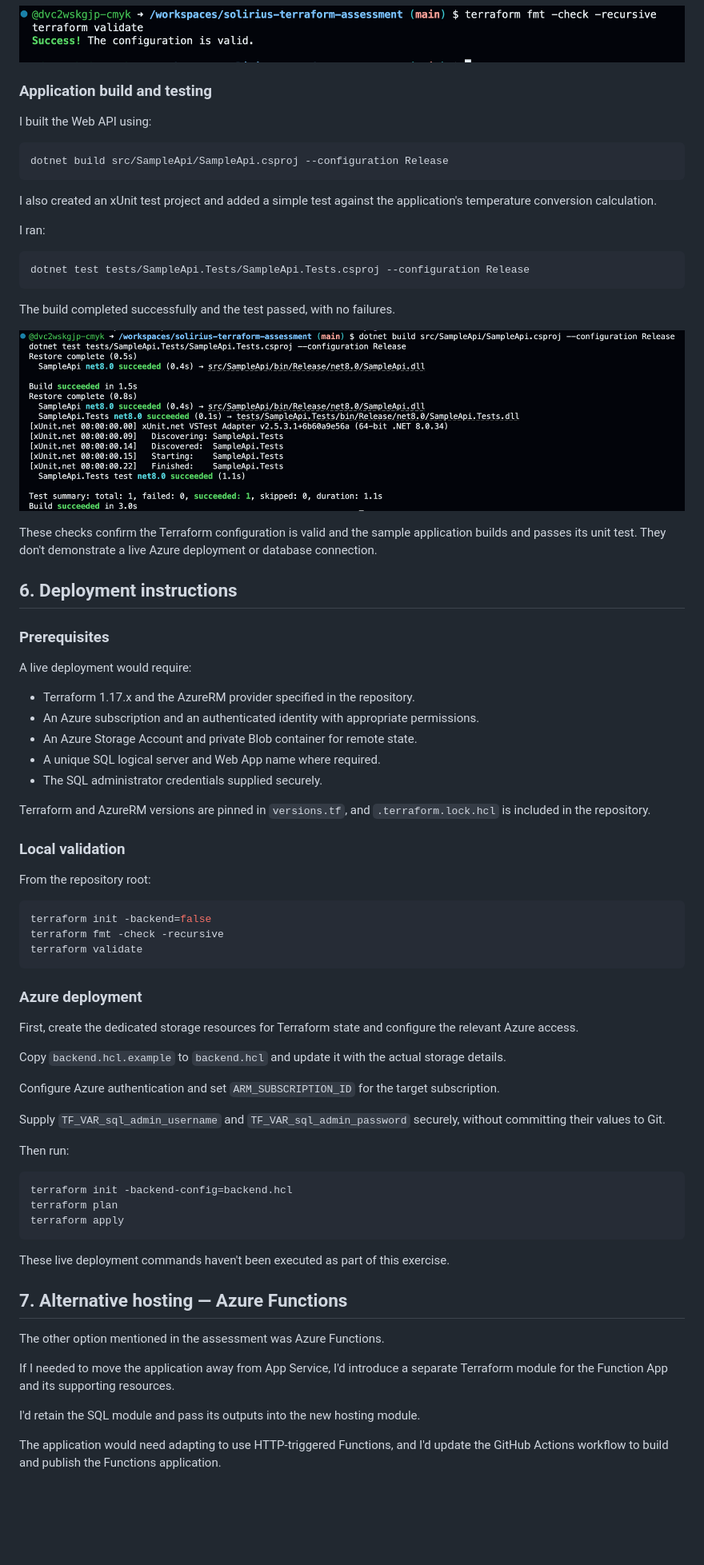
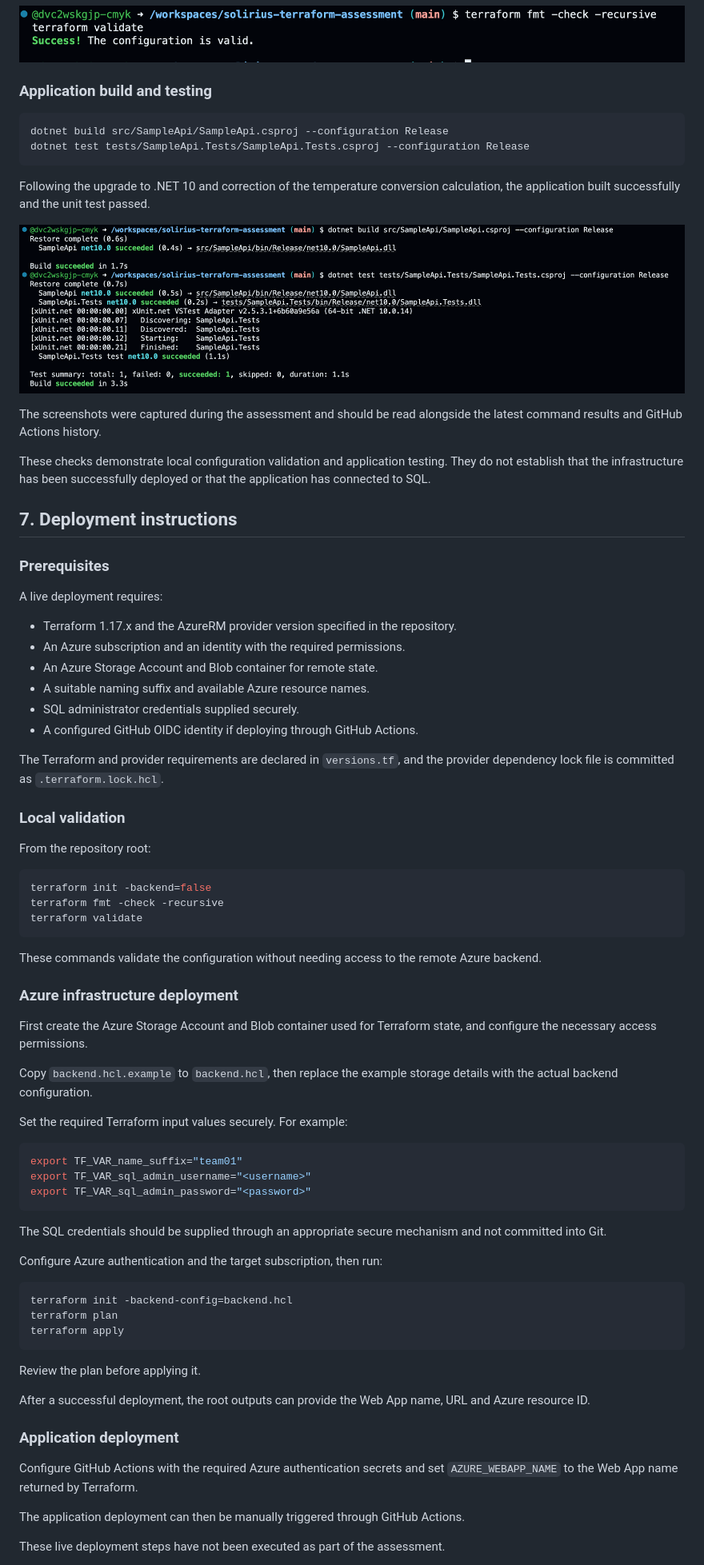
Before and after one commit to dvc2wskgjp-cmyk/solirius-terraform-assessment, a Markdown page: README.md, the part around one of its changes. Shown at 80% size. Drawn GitHub-style; pictures changed too: docs/screenshots/dotnet-build-tests.png; blank space fills up the shorter version.

Commit message:
Improve Terraform configuration, upgrade to .NET 10 and add CI validation

````diff
--- a/README.md
+++ b/README.md
@@ -108,19 +149,10 @@ Using `-backend=false` allowed me to initialise and validate the Terraform confi
 
 ### Application build and testing
 
-I built the Web API using:
-
 ```bash
 dotnet build src/SampleApi/SampleApi.csproj --configuration Release
-```
-
-I also created an xUnit test project and added a simple test against the application's temperature conversion calculation.
-
-I ran:
-
-```bash
 dotnet test tests/SampleApi.Tests/SampleApi.Tests.csproj --configuration Release
 ```
 
-The build completed successfully and the test passed, with no failures.
+Following the upgrade to .NET 10 and correction of the temperature conversion calculation, the application built successfully and the unit test passed.
 
@@ -128,19 +160,22 @@ The build completed successfully and the test passed, with no failures.
 
-These checks confirm the Terraform configuration is valid and the sample application builds and passes its unit test. They don't demonstrate a live Azure deployment or database connection.
+The screenshots were captured during the assessment and should be read alongside the latest command results and GitHub Actions history.
 
-## 6. Deployment instructions
+These checks demonstrate local configuration validation and application testing. They do not establish that the infrastructure has been successfully deployed or that the application has connected to SQL.
+
+## 7. Deployment instructions
 
 ### Prerequisites
 
-A live deployment would require:
+A live deployment requires:
 
-- Terraform 1.17.x and the AzureRM provider specified in the repository.
-- An Azure subscription and an authenticated identity with appropriate permissions.
-- An Azure Storage Account and private Blob container for remote state.
-- A unique SQL logical server and Web App name where required.
-- The SQL administrator credentials supplied securely.
+- Terraform 1.17.x and the AzureRM provider version specified in the repository.
+- An Azure subscription and an identity with the required permissions.
+- An Azure Storage Account and Blob container for remote state.
+- A suitable naming suffix and available Azure resource names.
+- SQL administrator credentials supplied securely.
+- A configured GitHub OIDC identity if deploying through GitHub Actions.
 
-Terraform and AzureRM versions are pinned in `versions.tf`, and `.terraform.lock.hcl` is included in the repository.
+The Terraform and provider requirements are declared in `versions.tf`, and the provider dependency lock file is committed as `.terraform.lock.hcl`.
 
 ### Local validation
 
@@ -152,17 +187,25 @@ terraform fmt -check -recursive
 terraform validate
 ```
 
-### Azure deployment
+These commands validate the configuration without needing access to the remote Azure backend.
 
-First, create the dedicated storage resources for Terraform state and configure the relevant Azure access.
+### Azure infrastructure deployment
 
-Copy `backend.hcl.example` to `backend.hcl` and update it with the actual storage details.
+First create the Azure Storage Account and Blob container used for Terraform state, and configure the necessary access permissions.
 
-Configure Azure authentication and set `ARM_SUBSCRIPTION_ID` for the target subscription.
+Copy `backend.hcl.example` to `backend.hcl`, then replace the example storage details with the actual backend configuration.
 
-Supply `TF_VAR_sql_admin_username` and `TF_VAR_sql_admin_password` securely, without committing their values to Git.
+Set the required Terraform input values securely. For example:
 
-Then run:
+```bash
+export TF_VAR_name_suffix="team01"
+export TF_VAR_sql_admin_username="<username>"
+export TF_VAR_sql_admin_password="<password>"
+```
+
+The SQL credentials should be supplied through an appropriate secure mechanism and not committed into Git.
+
+Configure Azure authentication and the target subscription, then run:
 
 ```bash
 terraform init -backend-config=backend.hcl
@@ -170,15 +213,15 @@ terraform plan
 terraform apply
 ```
 
-These live deployment commands haven't been executed as part of this exercise.
+Review the plan before applying it.
 
-## 7. Alternative hosting — Azure Functions
+After a successful deployment, the root outputs can provide the Web App name, URL and Azure resource ID.
 
-The other option mentioned in the assessment was Azure Functions.
+### Application deployment
 
-If I needed to move the application away from App Service, I'd introduce a separate Terraform module for the Function App and its supporting resources.
+Configure GitHub Actions with the required Azure authentication secrets and set `AZURE_WEBAPP_NAME` to the Web App name returned by Terraform.
 
-I'd retain the SQL module and pass its outputs into the new hosting module.
+The application deployment can then be manually triggered through GitHub Actions.
 
-The application would need adapting to use HTTP-triggered Functions, and I'd update the GitHub Actions workflow to build and publish the Functions application.
+These live deployment steps have not been executed as part of the assessment.
 
````
Also changed, not shown: other parts of README.md (+133 -63 lines), 13 other files.
